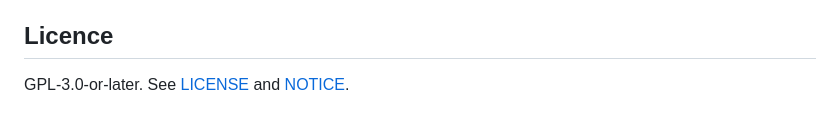
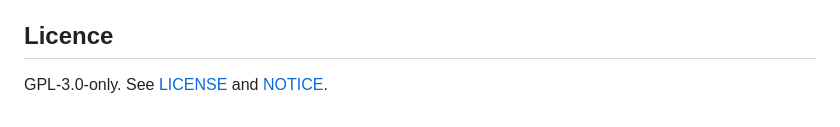
Before and after one commit to BloodBlinker/WarrantyBoxx-, a Markdown page: README.md, the part around one of its changes. GitHub-like rendering.

Commit message:
README: fix licence to GPL-3.0-only, link releases page

```diff
--- a/README.md
+++ b/README.md
@@ -198,4 +198,4 @@ I'll sort something out.
 
 ## Licence
 
-GPL-3.0-or-later. See [LICENSE](LICENSE) and [NOTICE](NOTICE).
+GPL-3.0-only. See [LICENSE](LICENSE) and [NOTICE](NOTICE).
```
Also changed, not shown: other parts of README.md (+2 -2 lines).
